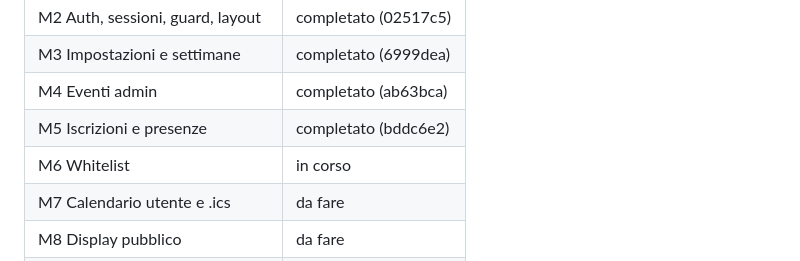
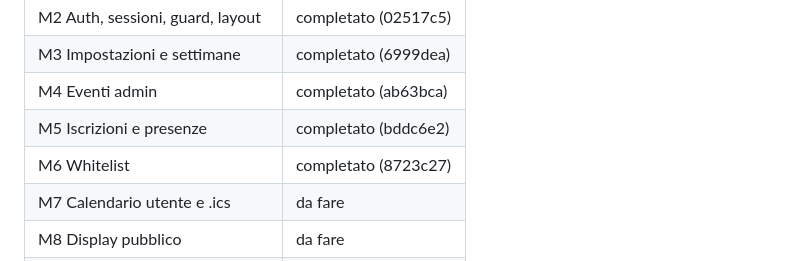
Before and after one commit to SamirAbdeslam/gestionale-baywatchers-42Firenze, a Markdown page: docs/v2/PLAN.md, the part around the change. GitHub-like rendering.

```diff
--- a/docs/v2/PLAN.md
+++ b/docs/v2/PLAN.md
@@ -991,7 +991,7 @@ Valori ammessi: `da fare`, `in corso`, `completato (<commit>)`, `bloccato (vedi
 | M3 Impostazioni e settimane | completato (6999dea) |
 | M4 Eventi admin | completato (ab63bca) |
 | M5 Iscrizioni e presenze | completato (bddc6e2) |
-| M6 Whitelist | in corso |
+| M6 Whitelist | completato (8723c27) |
 | M7 Calendario utente e .ics | da fare |
 | M8 Display pubblico | da fare |
 | M9 Real-time | da fare |
```
Also changed, not shown: docs/v2/SESSIONS.md (+26 -0 lines).
